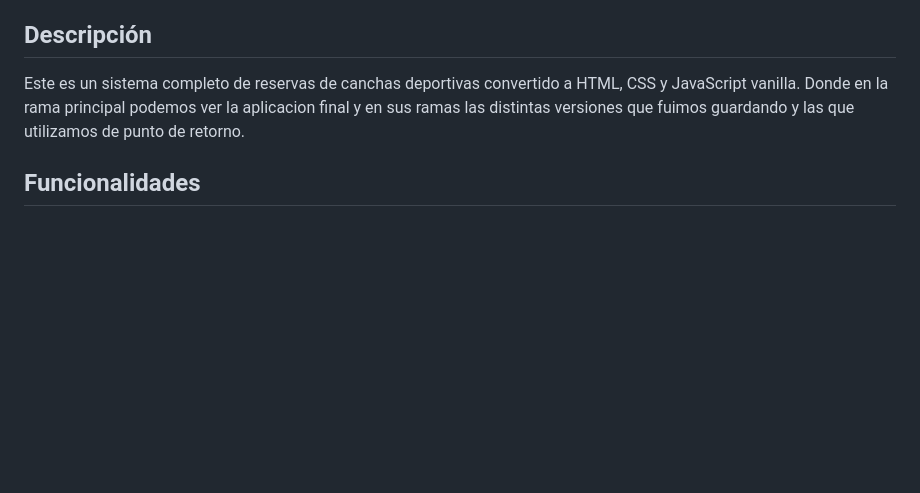
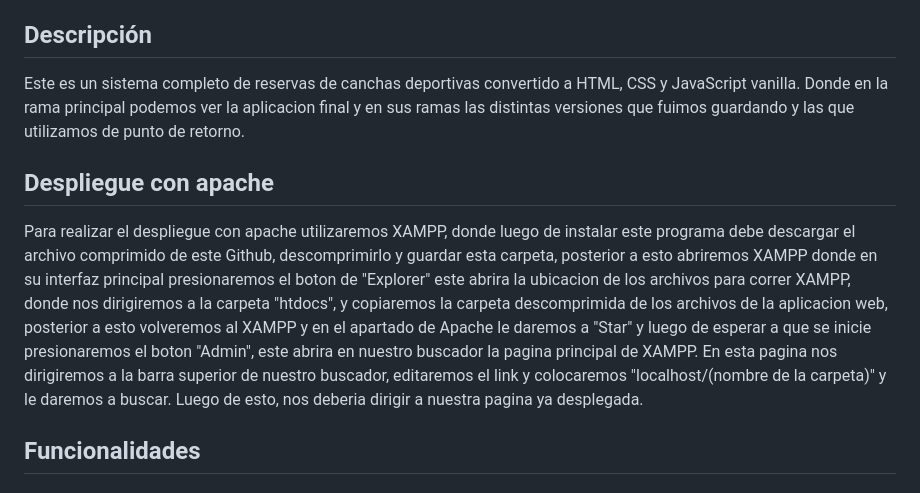
Before and after one commit to rollingTrickster/unab-sporting-court, a Markdown page: README.md, the part around the change. Drawn GitHub-style; blank space fills up the shorter version.

```diff
--- a/README.md
+++ b/README.md
@@ -9,6 +9,8 @@
 ## Descripción
 Este es un sistema completo de reservas de canchas deportivas convertido a HTML, CSS y JavaScript vanilla. Donde en la rama principal podemos ver la aplicacion final y en sus ramas las distintas versiones que fuimos guardando y las que utilizamos de punto de retorno.
 
+## Despliegue con apache
+Para realizar el despliegue con apache utilizaremos XAMPP, donde luego de instalar este programa debe descargar el archivo comprimido de este Github, descomprimirlo y guardar esta carpeta, posterior a esto abriremos XAMPP donde en su interfaz principal presionaremos el boton de "Explorer" este abrira la ubicacion de los archivos para correr XAMPP, donde nos dirigiremos a la carpeta "htdocs", y copiaremos la carpeta descomprimida de los archivos de la aplicacion web, posterior a esto volveremos al XAMPP y en el apartado de Apache le daremos a "Star" y luego de esperar a que se inicie presionaremos el boton "Admin", este abrira en nuestro buscador la pagina principal de XAMPP. En esta pagina nos dirigiremos a la barra superior de nuestro buscador, editaremos el link y colocaremos "localhost/(nombre de la carpeta)" y le daremos a buscar. Luego de esto, nos deberia dirigir a nuestra pagina ya desplegada.
 ## Funcionalidades
 
 ### Autenticación
```
